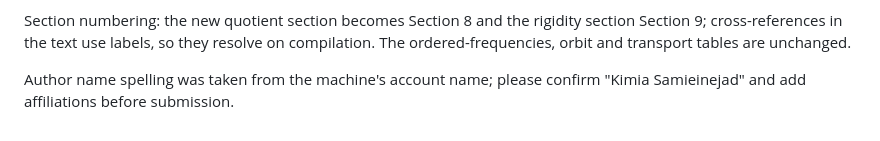
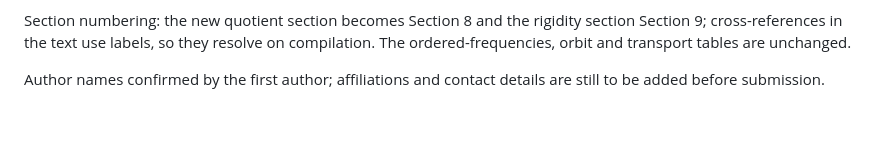
Before and after one commit to ksamiein-eng/magic-squares-agents, a Markdown page: paper_update/CHANGES_v3.md, the part around the change. Drawn GitHub-style.

Commit message:
Change log: author names confirmed
Co-Authored-By: Claude Fable 5.1 <noreply@anthropic.com>

```diff
--- a/paper_update/CHANGES_v3.md
+++ b/paper_update/CHANGES_v3.md
@@ -25,5 +25,4 @@ Section numbering: the new quotient section becomes Section 8 and the rigidity s
 in the text use labels, so they resolve on compilation. The ordered-frequencies, orbit and transport tables are
 unchanged.
 
-Author name spelling was taken from the machine's account name; please confirm "Kimia Samieinejad" and add
-affiliations before submission.
+Author names confirmed by the first author; affiliations and contact details are still to be added before submission.
```
